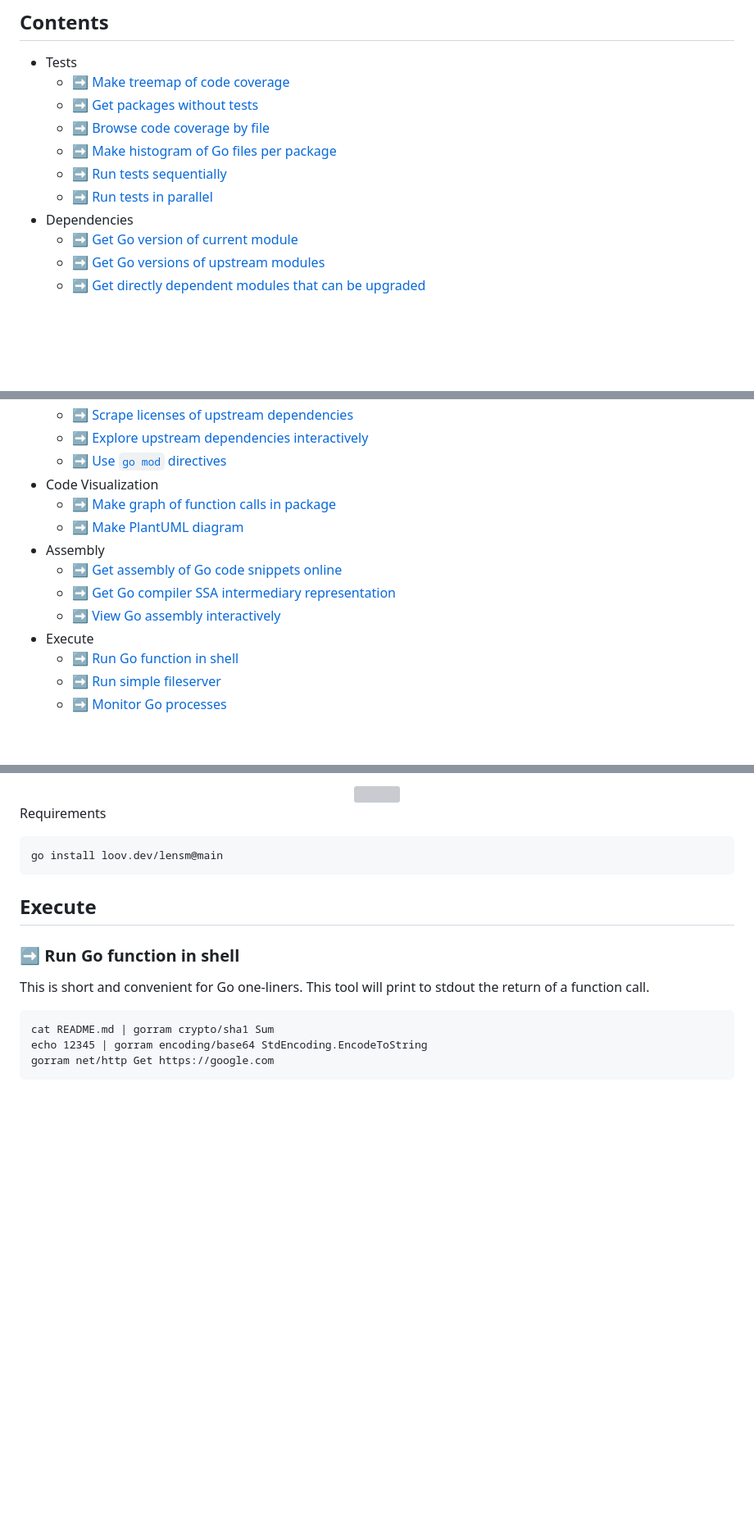
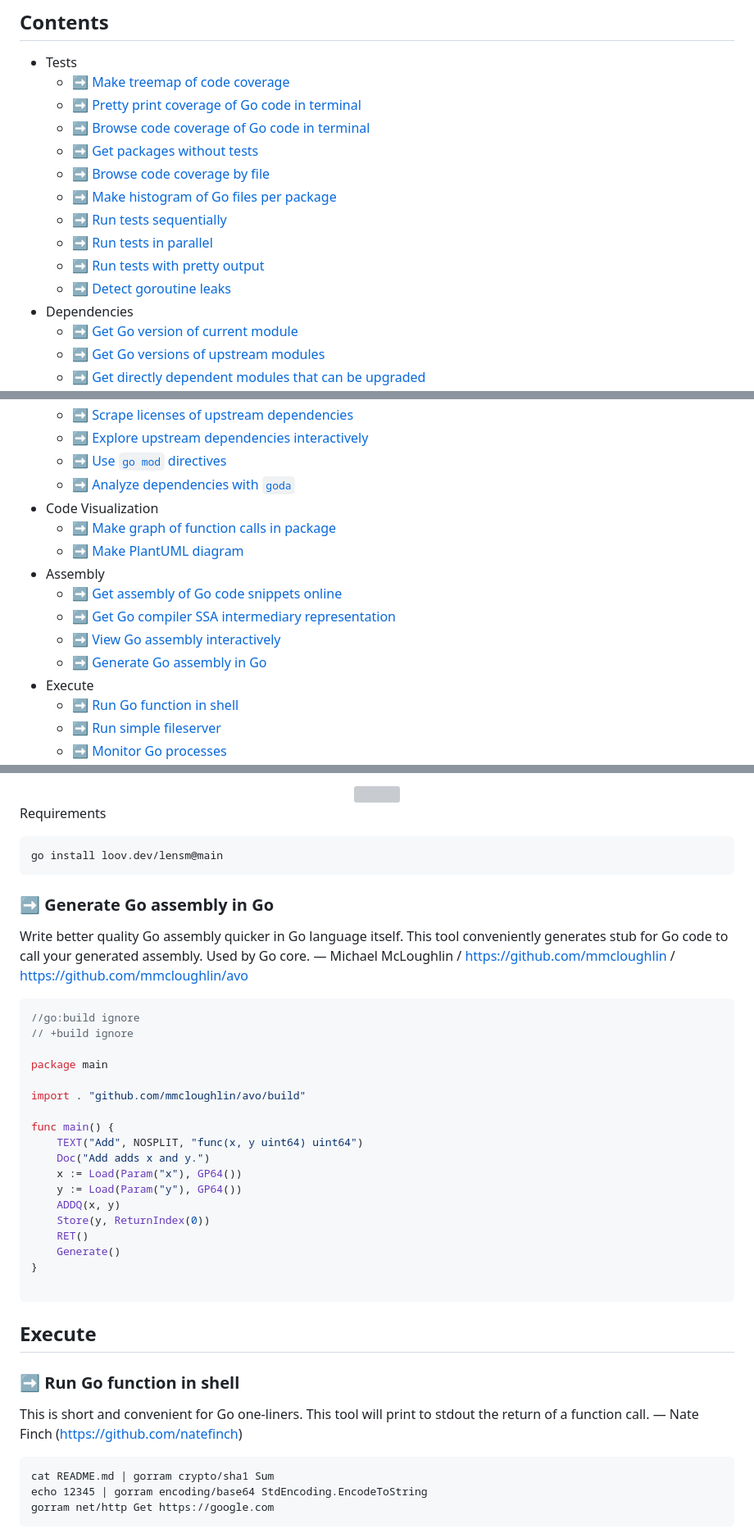
Before and after one commit to nikolaydubina/go-recipes, a Markdown page: README.md, 3 parts joined by grey strips. Shown at 82% size. GitHub-like rendering; blank space fills up the shorter version; grey boxes are pictures that could not be loaded.

````diff
--- a/README.md
+++ b/README.md
@@ -8,11 +8,15 @@
 
  - Tests
    + [➡ Make treemap of code coverage](#-make-treemap-of-code-coverage)
+   + [➡ Pretty print coverage of Go code in terminal](#-pretty-print-coverage-of-go-code-in-terminal)
+   + [➡ Browse code coverage of Go code in terminal](#-browse-code-coverage-of-go-code-in-terminal)
    + [➡ Get packages without tests](#-get-packages-without-tests)
    + [➡ Browse code coverage by file](#-browse-code-coverage-by-file)
    + [➡ Make histogram of Go files per package](#-make-histogram-of-go-files-per-package)
    + [➡ Run tests sequentially](#-run-tests-sequentially)
    + [➡ Run tests in parallel](#-run-tests-in-parallel)
+   + [➡ Run tests with pretty output](#-run-tests-with-pretty-output)
+   + [➡ Detect goroutine leaks](#-detect-goroutine-leaks)
  - Dependencies
    + [➡ Get Go version of current module](#-get-go-version-of-current-module)
    + [➡ Get Go versions of upstream modules](#-get-go-versions-of-upstream-modules)
@@ -26,6 +30,7 @@
    + [➡ Scrape licenses of upstream dependencies](#-scrape-licenses-of-upstream-dependencies)
    + [➡ Explore upstream dependencies interactively](#-explore-upstream-dependencies-interactively)
    + [➡ Use `go mod` directives](#-use-go-mod-directives)
+   + [➡ Analyze dependencies with `goda`](#-analyze-dependencies-with-goda)
  - Code Visualization
    + [➡ Make graph of function calls in package](#-make-graph-of-function-calls-in-package)
    + [➡ Make PlantUML diagram](#-make-plantuml-diagram)
@@ -33,6 +38,7 @@
    + [➡ Get assembly of Go code snippets online](#-get-assembly-of-go-code-snippets-online)
    + [➡ Get Go compiler SSA intermediary representation](#-get-go-compiler-ssa-intermediary-representation)
    + [➡ View Go assembly interactively](#-view-go-assembly-interactively)
+   + [➡ Generate Go assembly in Go](#-generate-go-assembly-in-go)
  - Execute
    + [➡ Run Go function in shell](#-run-go-function-in-shell)
    + [➡ Run simple fileserver](#-run-simple-fileserver)
@@ -434,11 +528,37 @@ Requirements
 go install loov.dev/lensm@main
 ```
 
+### ➡ Generate Go assembly in Go
+
+Write better quality Go assembly quicker in Go language itself. This tool conveniently generates stub for Go code to call your generated assembly. Used by Go core. — Michael McLoughlin / https://github.com/mmcloughlin / https://github.com/mmcloughlin/avo
+
+```go
+//go:build ignore
+// +build ignore
+
+package main
+
+import . "github.com/mmcloughlin/avo/build"
+
+func main() {
+	TEXT("Add", NOSPLIT, "func(x, y uint64) uint64")
+	Doc("Add adds x and y.")
+	x := Load(Param("x"), GP64())
+	y := Load(Param("y"), GP64())
+	ADDQ(x, y)
+	Store(y, ReturnIndex(0))
+	RET()
+	Generate()
+}
+
+```
+
+
 ## Execute
 
 ### ➡ Run Go function in shell
 
-This is short and convenient for Go one-liners. This tool will print to stdout the return of a function call.
+This is short and convenient for Go one-liners. This tool will print to stdout the return of a function call. — Nate Finch (https://github.com/natefinch)
 
 
 ```
````
Also changed, not shown: other parts of README.md (+97 -9 lines), img/cover.png (added), img/gocovsh.png (added), 3 other files.
